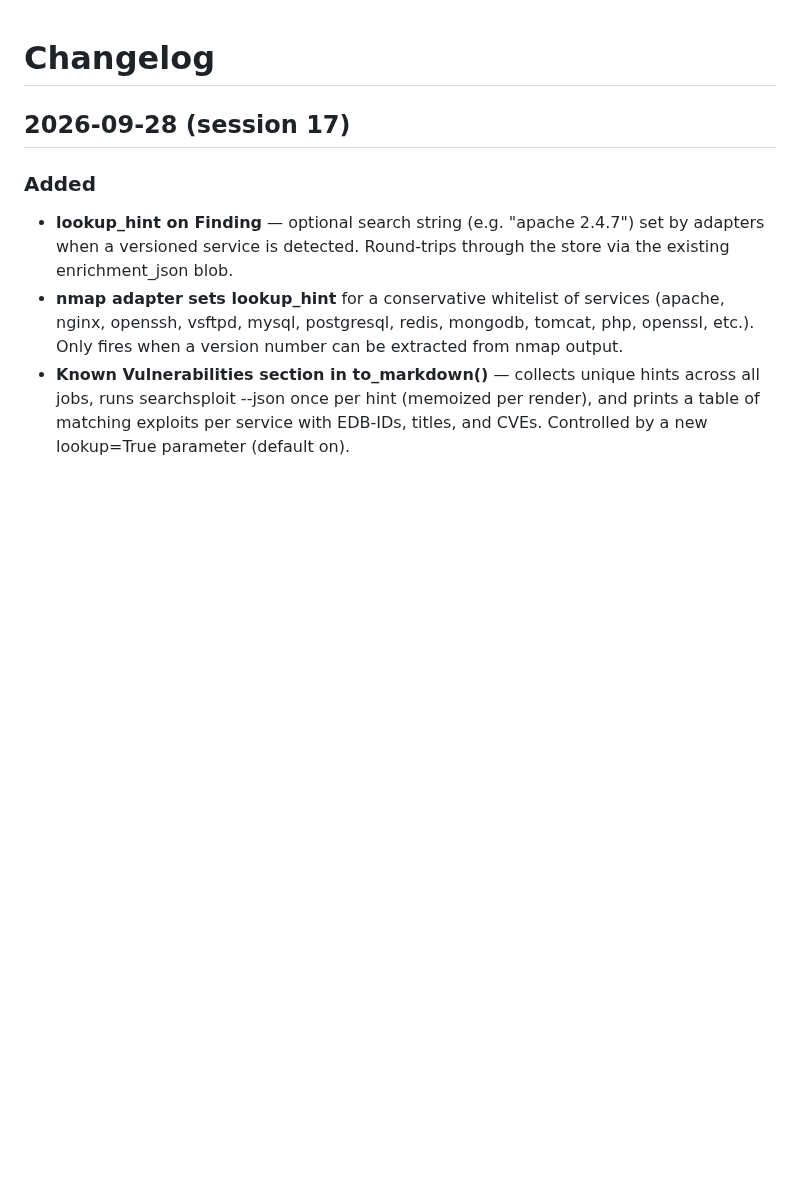
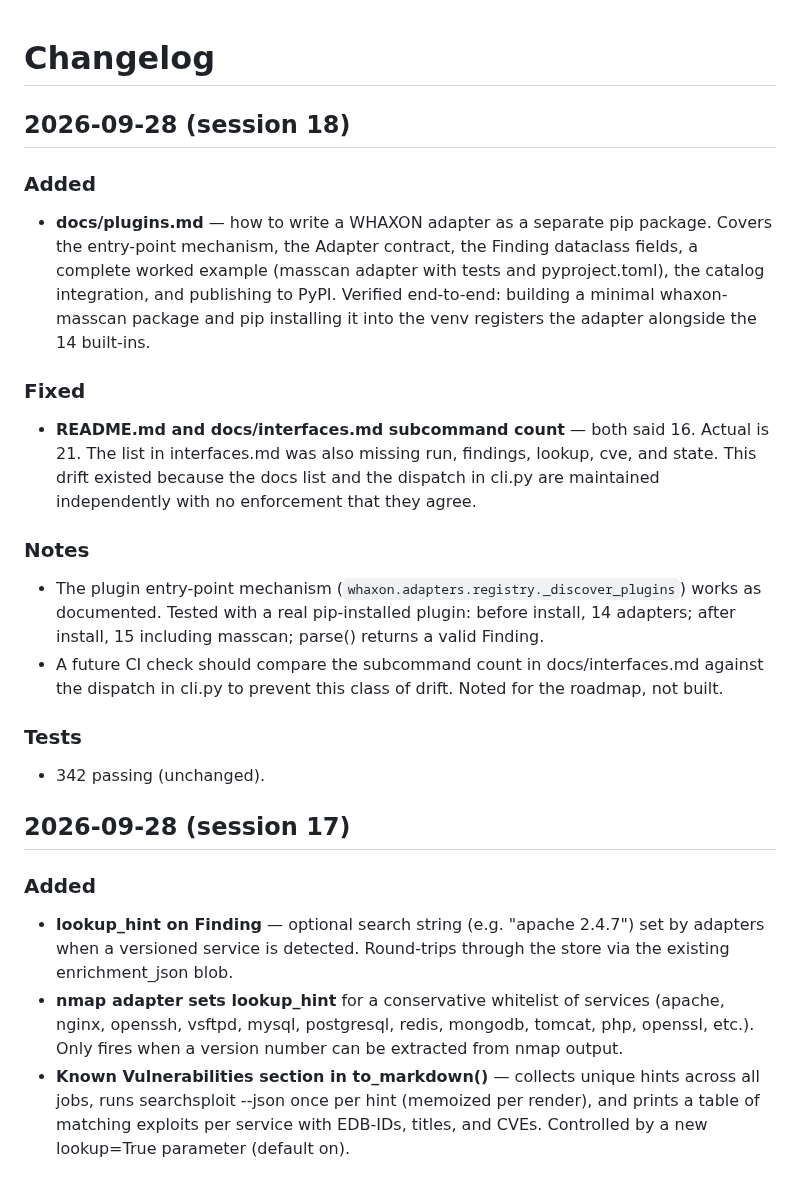
Before and after one commit to andreipath26/WHAXON, a Markdown page: docs/CHANGELOG.md, the part around the change. Rendered like a GitHub page; blank space fills up the shorter version.

Commit message:
docs(changelog): session 18 — plugin walkthrough

```diff
--- a/docs/CHANGELOG.md
+++ b/docs/CHANGELOG.md
@@ -1,4 +1,23 @@
 # Changelog
+
+## 2026-09-28 (session 18)
+
+### Added
+
+- **docs/plugins.md** — how to write a WHAXON adapter as a separate pip package. Covers the entry-point mechanism, the Adapter contract, the Finding dataclass fields, a complete worked example (masscan adapter with tests and pyproject.toml), the catalog integration, and publishing to PyPI. Verified end-to-end: building a minimal whaxon-masscan package and pip installing it into the venv registers the adapter alongside the 14 built-ins.
+
+### Fixed
+
+- **README.md and docs/interfaces.md subcommand count** — both said 16. Actual is 21. The list in interfaces.md was also missing run, findings, lookup, cve, and state. This drift existed because the docs list and the dispatch in cli.py are maintained independently with no enforcement that they agree.
+
+### Notes
+
+- The plugin entry-point mechanism (`whaxon.adapters.registry._discover_plugins`) works as documented. Tested with a real pip-installed plugin: before install, 14 adapters; after install, 15 including masscan; parse() returns a valid Finding.
+- A future CI check should compare the subcommand count in docs/interfaces.md against the dispatch in cli.py to prevent this class of drift. Noted for the roadmap, not built.
+
+### Tests
+
+- 342 passing (unchanged).
 
 ## 2026-09-28 (session 17)
 
```
